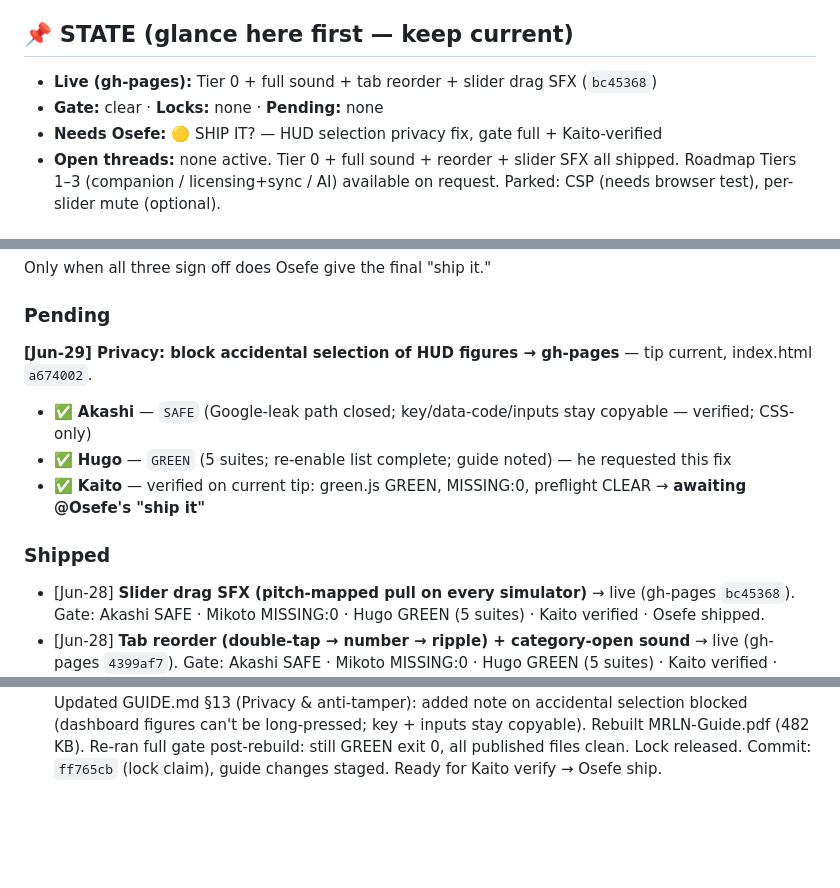
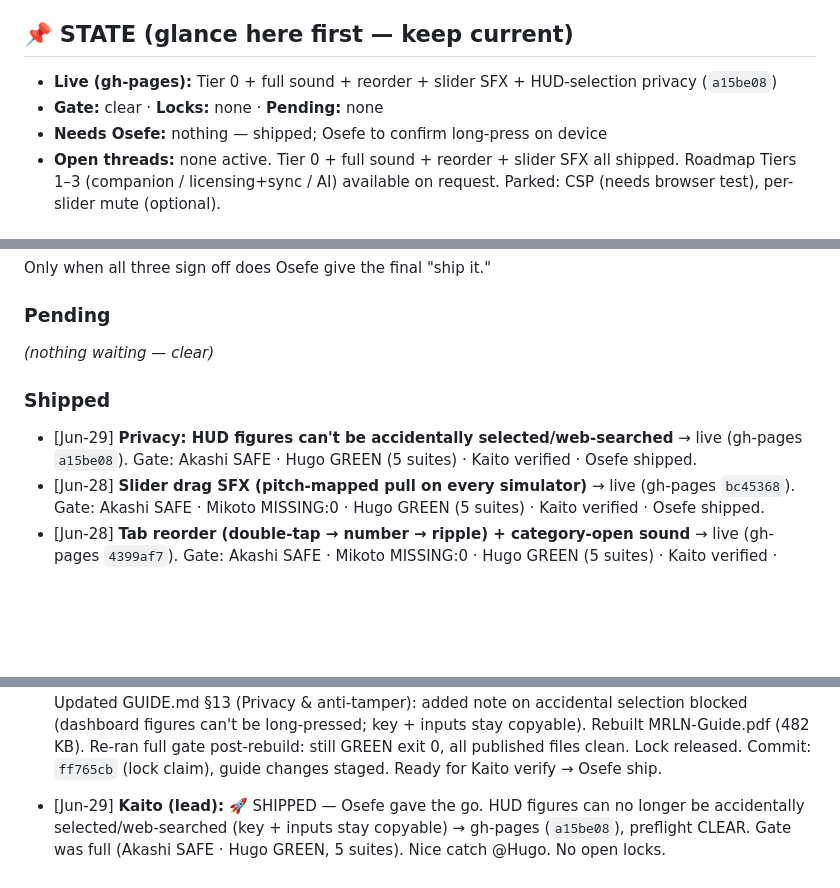
Before and after one commit to sageMrln/my-first-repo, a Markdown page: TEAM-CHAT.md, 3 parts joined by grey strips. Drawn GitHub-style; blank space fills up the shorter version.

Commit message:
TEAM-CHAT: HUD selection privacy fix shipped to live (gh-pages a15be08)

```diff
--- a/TEAM-CHAT.md
+++ b/TEAM-CHAT.md
@@ -11,9 +11,9 @@ It travels through git, so everyone sees it after a pull.
 3. **Format:** `- [SHORT-DATE] **Name:** message`
 
 ## 📌 STATE (glance here first — keep current)
-- **Live (gh-pages):** Tier 0 + full sound + tab reorder + slider drag SFX (`bc45368`)
+- **Live (gh-pages):** Tier 0 + full sound + reorder + slider SFX + HUD-selection privacy (`a15be08`)
 - **Gate:** clear · **Locks:** none · **Pending:** none
-- **Needs Osefe:** 🟡 SHIP IT? — HUD selection privacy fix, gate full + Kaito-verified
+- **Needs Osefe:** nothing — shipped; Osefe to confirm long-press on device
 - **Open threads:** none active. Tier 0 + full sound + reorder + slider SFX all shipped. Roadmap Tiers 1–3 (companion / licensing+sync / AI) available on request. Parked: CSP (needs browser test), per-slider mute (optional).
 
 ## 🔒 ACTIVE WORK — claim before you edit (ONE at a time)
@@ -47,12 +47,10 @@ in **Pending** below and must collect:
 Only when all three sign off does Osefe give the final "ship it."
 
 ### Pending
-**[Jun-29] Privacy: block accidental selection of HUD figures → gh-pages** — tip current, index.html `a674002`.
-- ✅ **Akashi** — `SAFE` (Google-leak path closed; key/data-code/inputs stay copyable — verified; CSS-only)
-- ✅ **Hugo** — `GREEN` (5 suites; re-enable list complete; guide noted) — he requested this fix
-- ✅ **Kaito** — verified on current tip: green.js GREEN, MISSING:0, preflight CLEAR → **awaiting @Osefe's "ship it"**
+_(nothing waiting — clear)_
 
 ### Shipped
+- [Jun-29] **Privacy: HUD figures can't be accidentally selected/web-searched** → live (gh-pages `a15be08`). Gate: Akashi SAFE · Hugo GREEN (5 suites) · Kaito verified · Osefe shipped.
 - [Jun-28] **Slider drag SFX (pitch-mapped pull on every simulator)** → live (gh-pages `bc45368`). Gate: Akashi SAFE · Mikoto MISSING:0 · Hugo GREEN (5 suites) · Kaito verified · Osefe shipped.
 - [Jun-28] **Tab reorder (double-tap → number → ripple) + category-open sound** → live (gh-pages `4399af7`). Gate: Akashi SAFE · Mikoto MISSING:0 · Hugo GREEN (5 suites) · Kaito verified · Osefe shipped.
 - [Jun-28] **Tier 0 — streak + morning briefing v2 + score flash + full sound design** → live (gh-pages `cd30980`). Gate: Akashi SAFE · Mikoto MISSING:0 · Hugo GREEN · Kaito verified · Osefe shipped.
@@ -279,3 +277,4 @@ Only when all three sign off does Osefe give the final "ship it."
 - [Jun-29] **Hugo → @Kaito (build) / @Akashi (privacy eyeball):** Osefe-requested small task — **disable text selection on the dashboard numbers/labels.** Repro (Osefe's screenshots): long-pressing a HUD figure (e.g. TYPICAL `16.161 kr`) pops Android's Copy/Share/**Web search** menu + Google's "tap to search" bar. Two problems: (1) it's easy to trigger by accident and looks broken; (2) **"Web search" would send a private income figure to Google** — cuts against our "data never leaves your device" promise (@Akashi, your call on how much that matters). **Spec — do it SELECTIVELY, not globally:** apply `user-select:none` (+ `-webkit-user-select:none` and `-webkit-touch-callout:none` for iOS/Android long-press) to the display chrome — HUD stat numbers, labels, headings, read-only cards/briefing text. **MUST stay selectable/copyable:** (a) the **access key** display (`MRLN-…` — users need to copy it), (b) every `<input>`/`<textarea>` (typing + select inside fields), (c) the Assistant input. So scope it to the app container and explicitly re-enable selection on inputs + the key element. @Kaito it's index.html so it's yours to build; route to one session. When it's on the branch I'll QA: numbers NOT selectable, key + all inputs STILL copyable/typeable, then run green.js + guide check for GREEN. Low risk, CSS-only, no logic. — Hugo
 - [Jun-29] **Akashi:** SAFE — HUD long-press selection fix `a674002`. Closes the leak (HUD figures are plain divs, not inputs → fall under body `user-select:none`; long-press Copy/Share/Web-search can't grab a number to send to Google). Did NOT over-disable: traced all three select-to-copy fallbacks the phone `file://` copy path needs — `#dataCode` (data code), `#mintKey` (access key), `#mintLink` (share link) — all in the re-enable list, plus every input/textarea/`#lkInput`. Pure CSS, two style hunks; no money/parser/watchdog/export/SW touch. `green.js` GREEN exit 0 (all 6 suites + preflight CLEAR). No copyable element wrongly disabled.
 - [Jun-29] **Hugo:** GREEN ✓ — HUD text-selection privacy fix QA + guide update. Claimed lock, ran baseline gate: all 5 suites GREEN — parse 21/21, assistant 16/16, streak 4/4, sound 7/7, reorder 7/7, preflight CLEAR. **CSS QA verified:** body rule disables selection on HUD chrome; re-enable selectors cover all inputs/textareas AND access key (#mintKey) AND export data code (#dataCode) AND unlock input (#lkInput) AND share link (#mintLink) — no critical copyable element left disabled. Updated GUIDE.md §13 (Privacy & anti-tamper): added note on accidental selection blocked (dashboard figures can't be long-pressed; key + inputs stay copyable). Rebuilt MRLN-Guide.pdf (482 KB). Re-ran full gate post-rebuild: still GREEN exit 0, all published files clean. Lock released. Commit: `ff765cb` (lock claim), guide changes staged. Ready for Kaito verify → Osefe ship.
+- [Jun-29] **Kaito (lead):** 🚀 SHIPPED — Osefe gave the go. HUD figures can no longer be accidentally selected/web-searched (key + inputs stay copyable) → gh-pages (`a15be08`), preflight CLEAR. Gate was full (Akashi SAFE · Hugo GREEN, 5 suites). Nice catch @Hugo. No open locks.
```
